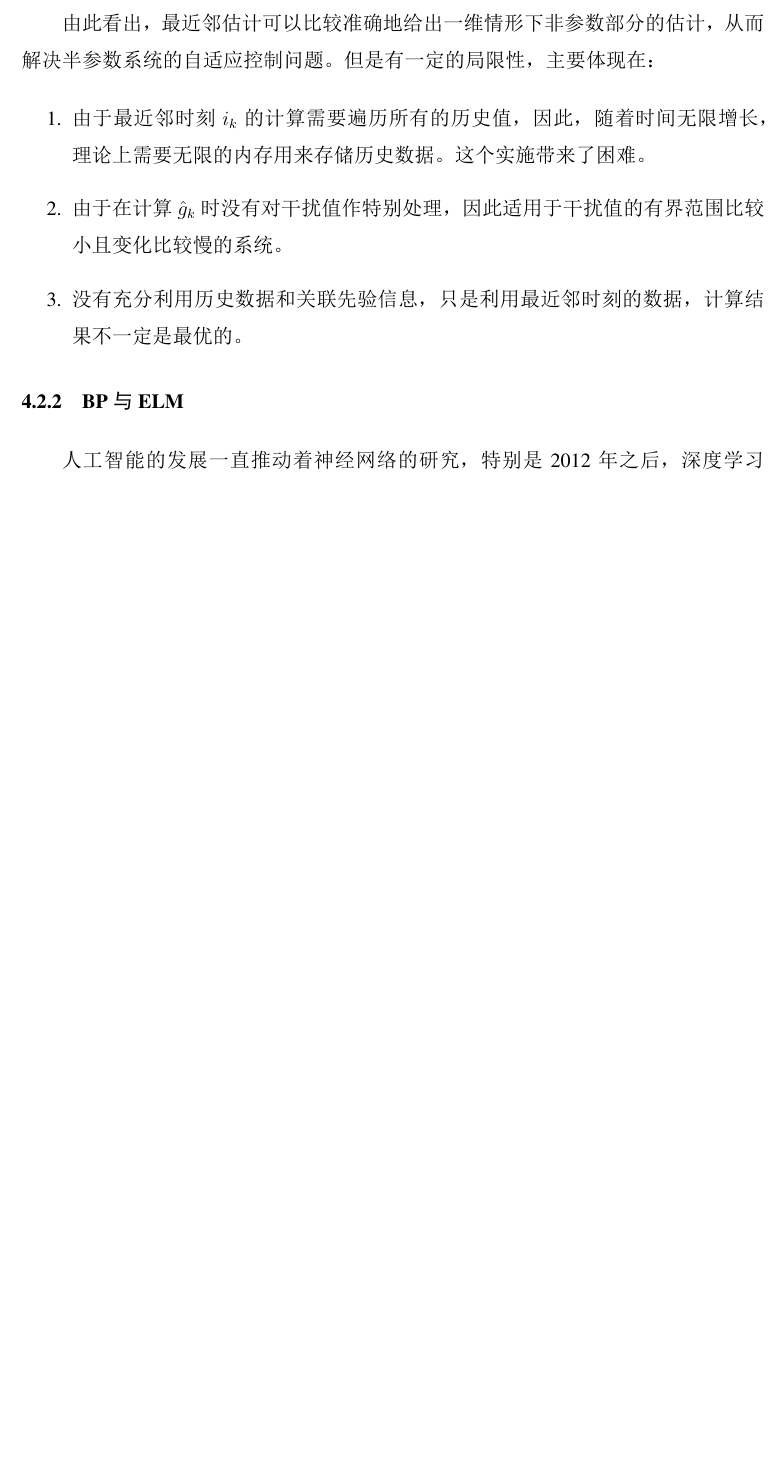
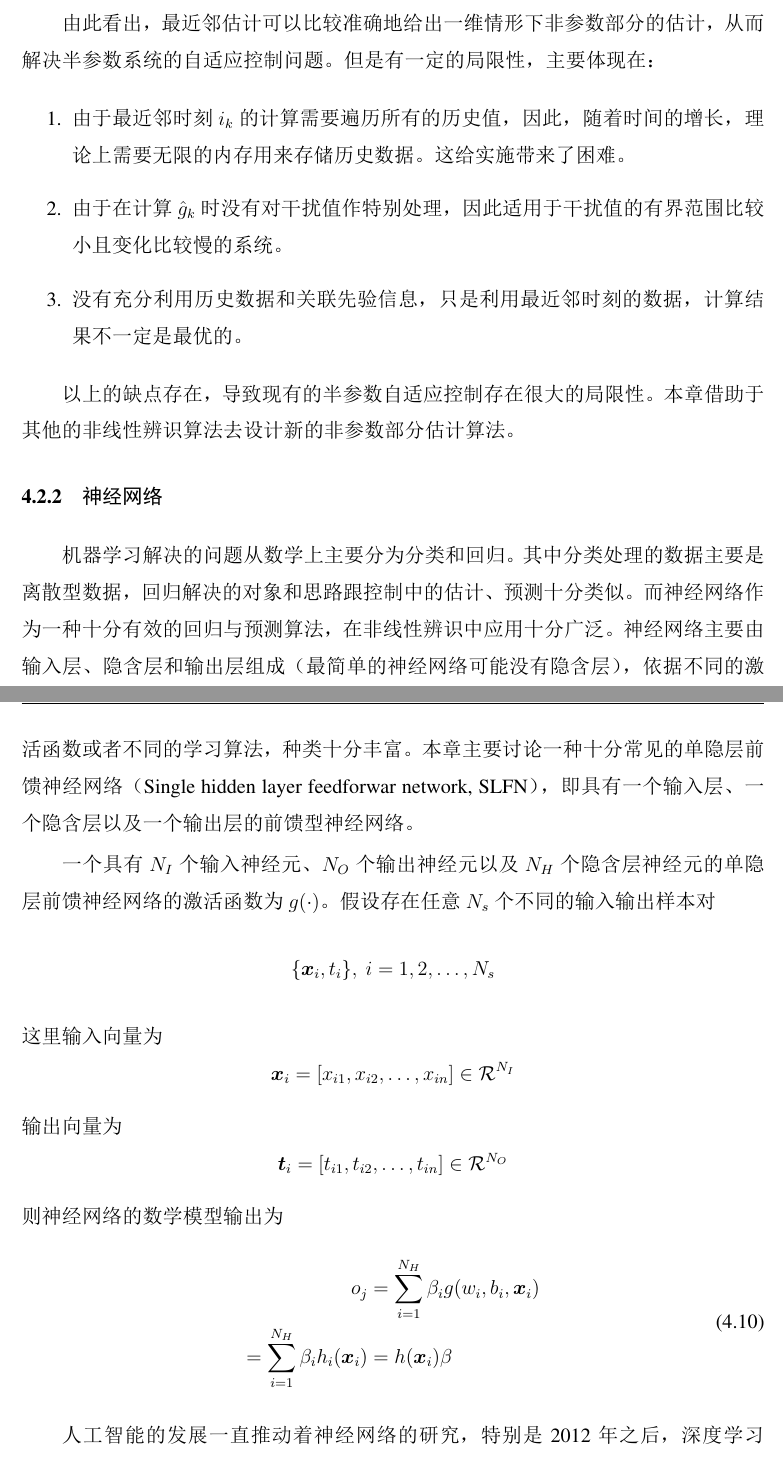
Before and after one commit to GDDXZ/unknown, a LaTeX thesis (main.tex, which reads chapters/chapter4.tex): part of page 47 of 57 before the commit and two parts of pages 47 and 48 of 58 after it, the two joined at a grey line, cut so that both start at the same text, the shorter picture padded with empty space. The pictures show the PDF file main.pdf that the author committed with the source.

Commit message:
'chap4.nn'

```diff
--- a/chapters/chapter4.tex
+++ b/chapters/chapter4.tex
@@ -84,12 +84,32 @@ u_{t}=\left\{
 
 由此看出，最近邻估计可以比较准确地给出一维情形下非参数部分的估计，从而解决半参数系统的自适应控制问题。但是有一定的局限性，主要体现在：
 \begin{enumerate}
-\item 由于最近邻时刻$i_k$的计算需要遍历所有的历史值，因此，随着时间无限增长，理论上需要无限的内存用来存储历史数据。这个实施带来了困难。
+\item 由于最近邻时刻$i_k$的计算需要遍历所有的历史值，因此，随着时间的增长，理论上需要无限的内存用来存储历史数据。这给实施带来了困难。
 \item 由于在计算$\hat{g}_k$时没有对干扰值作特别处理，因此适用于干扰值的有界范围比较小且变化比较慢的系统。
 \item 没有充分利用历史数据和关联先验信息，只是利用最近邻时刻的数据，计算结果不一定是最优的。
 \end{enumerate}
 
-\subsection{BP与ELM}
+以上的缺点存在，导致现有的半参数自适应控制存在很大的局限性。本章借助于其他的非线性辨识算法去设计新的非参数部分估计算法。
+
+\subsection{神经网络}
+机器学习解决的问题从数学上主要分为分类和回归。其中分类处理的数据主要是离散型数据，回归解决的对象和思路跟控制中的估计、预测十分类似。而神经网络作为一种十分有效的回归与预测算法，在非线性辨识中应用十分广泛。神经网络主要由输入层、隐含层和输出层组成（最简单的神经网络可能没有隐含层），依据不同的激活函数或者不同的学习算法，种类十分丰富。本章主要讨论一种十分常见的单隐层前馈神经网络（Single hidden layer feedforwar network, SLFN），即具有一个输入层、一个隐含层以及一个输出层的前馈型神经网络。
+
+一个具有$N_{I}$个输入神经元、$N_{O}$个输出神经元以及$N_{H}$个隐含层神经元的单隐层前馈神经网络的激活函数为
+$g(\cdot)$。假设存在任意$N_{s}$个不同的输入输出样本对
+$$\{\bm{x}_{i},t_{i}\},\ i=1,2,\ldots,N_{s}$$
+这里输入向量为
+$$\bm{x}_{i}=[x_{i1},x_{i2},\ldots,x_{in}]\in \mathcal{R}^{N_{I}}$$
+输出向量为
+$$\bm{t}_{i}=[t_{i1},t_{i2},\ldots,t_{in}]\in \mathcal{R}^{N_{O}}$$
+则神经网络的数学模型输出为
+\begin{equation}%
+\label{eq:4.slfn}
+\begin{split}%
+o_{j}&=\sum_{i=1}^{N_{H}}\beta_{i}g(w_{i},b_{i},\bm{x}_{i})
+&=\sum_{i=1}^{N_{H}}\beta_{i}h_{i}(\bm{x}_{i})
+&=h(\bm{x}_{i})\beta
+\end{split}
+\end{equation}
 
 人工智能的发展一直推动着神经网络的研究，特别是2012年之后，深度学习（Deep Learning, DL）在图像分类、语音识别、自然语言处理等应用领域中获得了巨大成功\upcite{ZhengChenZhang2014}。目前大部分的深度学习算法大部分是基于神经网络建立。对于深度学习来说，隐含层的数量级为十几层到几百层不等，甚至上千层。深层网络结构和特征学习思想是深度学习的两大主要特点。与深度学习相比，超限学习机在不丢失精度的条件下具有快速的优势，比较见表\ref{tab:elm-dl}所示。
 
```
Also changed, not shown: chapters/chapter2.tex (+5 -5 lines), main.pdf, chapters/chapter4.tex (12 more changed lines).
